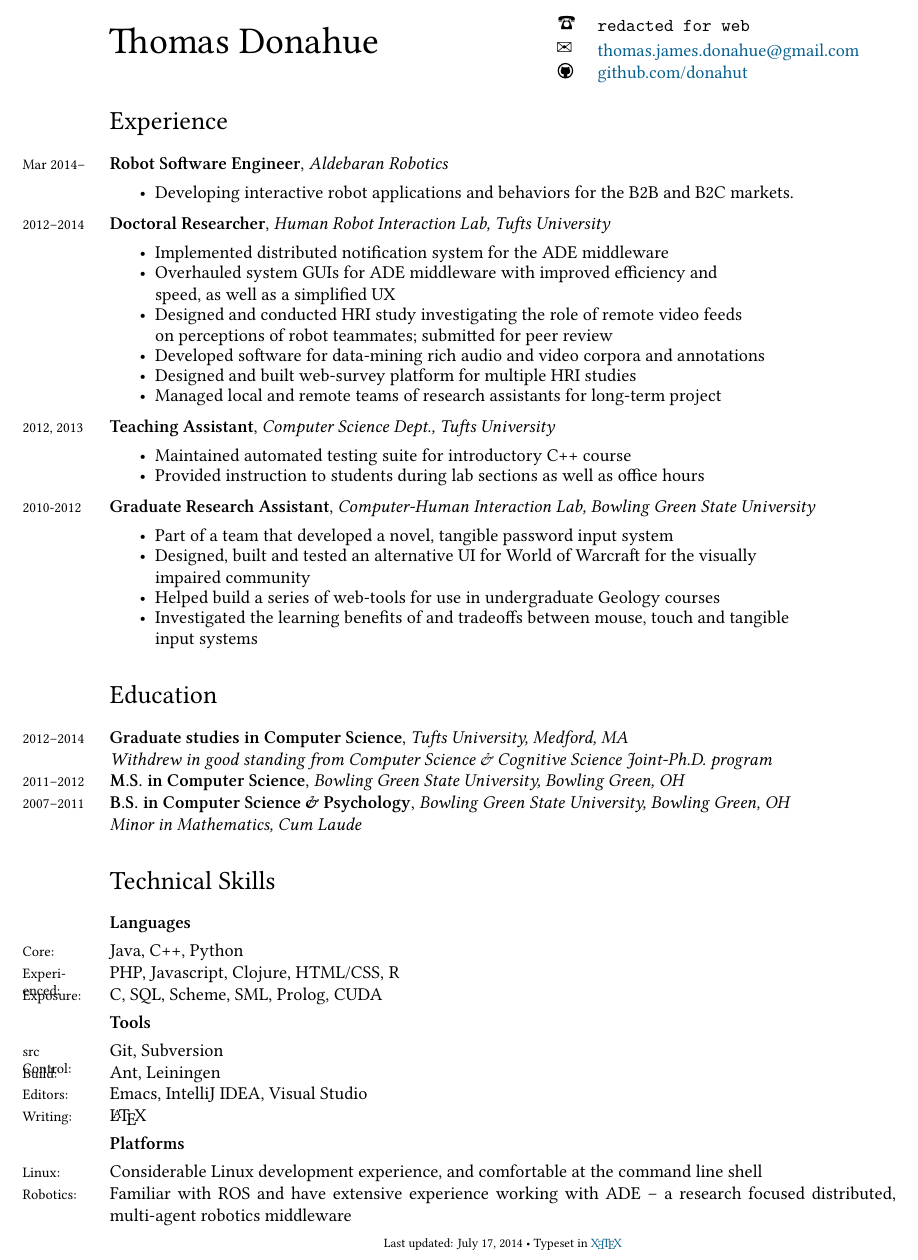
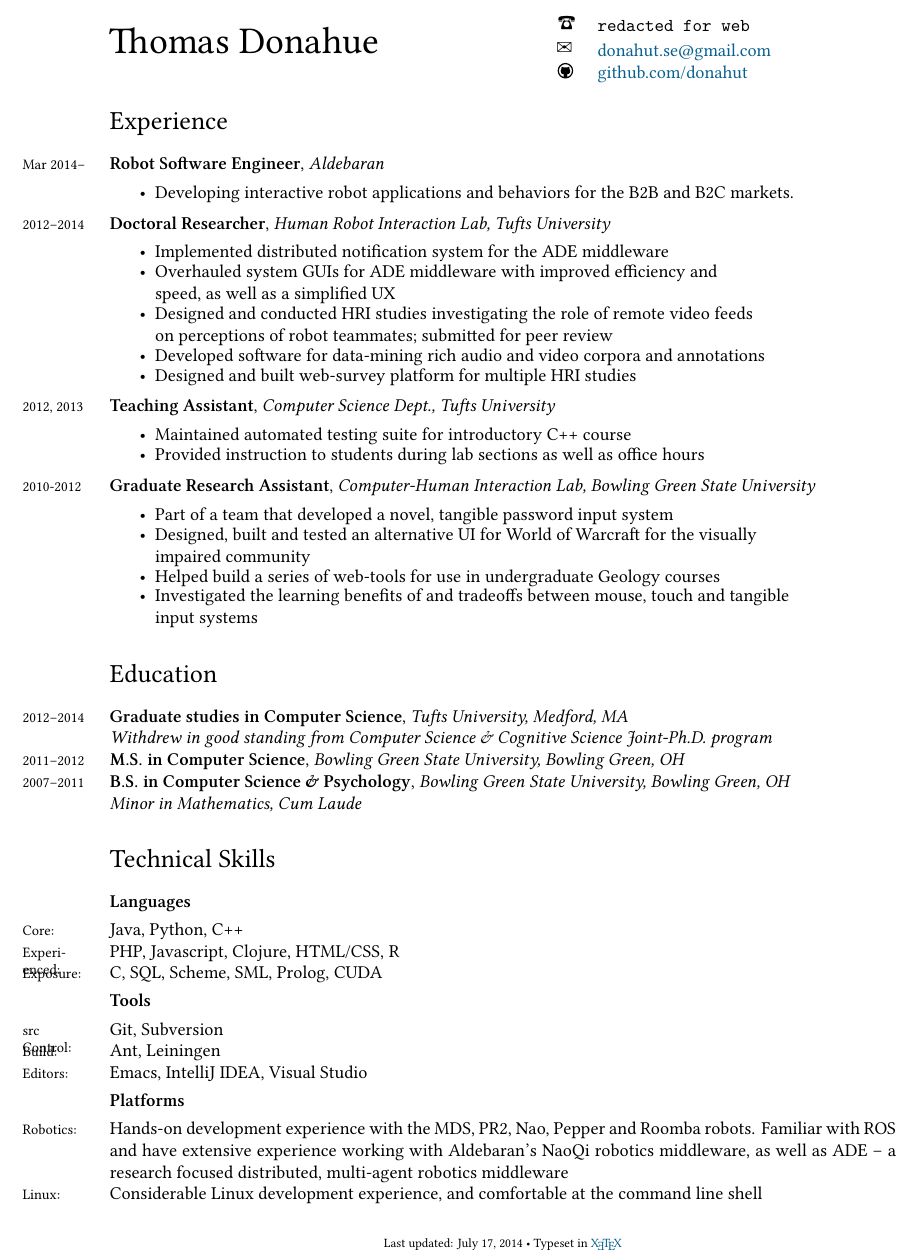
Before and after one commit to donahut/resume, a LaTeX CV (resume.tex): part of the page, cut so that both start at the same text. Compiled offline with XeLaTeX; a missing font is replaced by an installed copy or a similar font.

Commit message:
update email; update experience; prune some sections

```diff
--- a/resume.tex
+++ b/resume.tex
@@ -79,7 +79,7 @@ pdfproducer={http://thomasjdonahue.net}
 \begin{minipage}[t]{0.4\textwidth}
   \begin{tabular}[h]{ll}
     \Phone{}    & \texttt{redacted for web}\\
-    \Envelope{} & \href{mailto:thomas.james.donahue@gmail.com}{thomas.james.donahue@gmail.com}\\
+    \Envelope{} & \href{mailto:donahut.se@gmail.com}{donahut.se@gmail.com}\\
     \github{}   & \href{http://www.github.com/donahut}{github.com/donahut}
   \end{tabular}
 \end{minipage}
@@ -89,7 +89,7 @@ pdfproducer={http://thomasjdonahue.net}
 %% ------------------------------------------------------------------%%
 \section*{Experience}
 \years{Mar 2014--}
-\textbf{Robot Software Engineer}, \textsl{Aldebaran Robotics}
+\textbf{Robot Software Engineer}, \textsl{Aldebaran}
 \begin{itemize*}
 \item Developing interactive robot applications and behaviors for the
   B2B and B2C markets.
@@ -102,14 +102,14 @@ pdfproducer={http://thomasjdonahue.net}
 \item Implemented distributed notification system for the ADE middleware
 \item Overhauled system GUIs for ADE middleware with improved
   efficiency and\\ speed, as well as a simplified UX
-\item Designed and conducted HRI study investigating the role of
+\item Designed and conducted HRI studies investigating the role of
   remote video feeds\\ on perceptions of robot teammates; submitted
   for peer review
 \item Developed software for data-mining rich audio and video corpora
   and annotations
 \item Designed and built web-survey platform for multiple HRI studies
-\item Managed local and remote teams of research
-  assistants for long-term project
+%\item Managed local and remote teams of research
+%  assistants for long-term project
 \end{itemize*}
 
 \years{2012, 2013}
@@ -162,7 +162,7 @@ pdfproducer={http://thomasjdonahue.net}
 
 \vspace{-0.3cm}
 \years{Core:}
-Java, C++, Python\\
+Java, Python, C++\\
 \years{Experienced:}
 PHP, Javascript, Clojure, HTML/CSS, R\\
 \years{Exposure:}
@@ -178,19 +178,21 @@ Git, Subversion\\
 Ant, Leiningen \\
 \years{Editors:}
 Emacs, IntelliJ IDEA, Visual Studio \\
-\years{Writing:}
-\LaTeX \\
+%\years{Writing:}
+%\LaTeX \\
 
 \vspace{-0.3cm}
 \textbf{Platforms}\\
 
 \vspace{-0.3cm}
+\years{Robotics:}
+Hands-on development experience with the MDS, PR2, Nao, Pepper and
+Roomba robots. Familiar with ROS and have extensive experience working
+with Aldebaran's NaoQi robotics middleware, as well as ADE -- a
+research focused distributed, multi-agent robotics middleware\\
 \years{Linux:}
 Considerable Linux development experience, and comfortable at
 the command line shell\\
-\years{Robotics:}
-Familiar with ROS and have extensive experience working with ADE -- a
-research focused distributed, multi-agent robotics middleware
 
 %% ------------------------------------------------------------------%%
 %% Grants and Awards                                                 %%
```
Also changed, not shown: resume.pdf, resume.tex (2 more changed lines).
